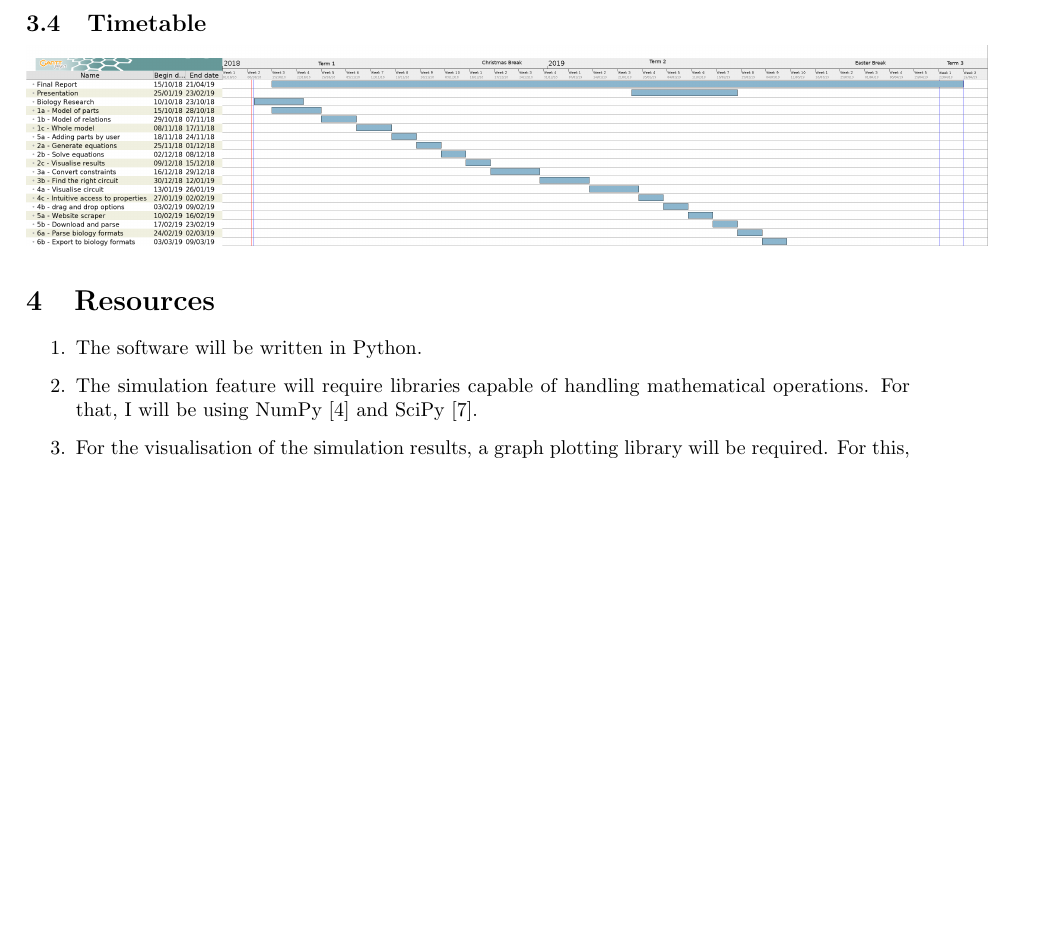
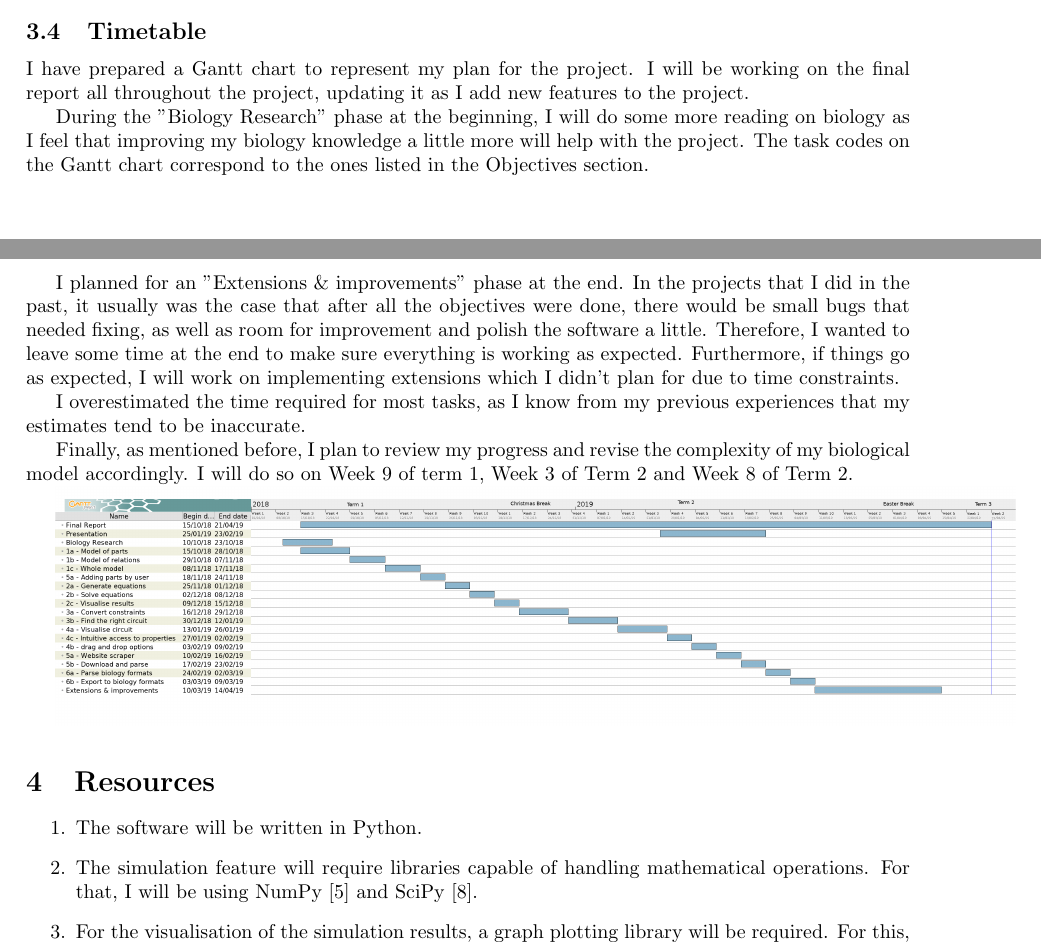
Before and after one commit to ilkutkutlar/gene-grn-simulator, a LaTeX document (specification/latex/specification.tex): part of page 4 of 5 before the commit and two parts of pages 3 and 4 of 5 after it, the two joined at a grey line, cut so that both start at the same text, the shorter picture padded with empty space. Compiled offline with pdfLaTeX.

Commit message:
Added a new task on gantt chart, completed timetable section of the specification

```diff
--- a/specification/latex/specification.tex
+++ b/specification/latex/specification.tex
@@ -102,10 +102,17 @@
 	\par To evaluate the reverse engineering feature, I will input a set of constraints and let the software produce a circuit. Consequently, I will simulate the circuit in COPASI\cite{copasi}, an open source biological simulation software, and manually check whether the results obey the given constraints.
 
 	\subsection{Timetable}
-	%TODO: Write something here!
-	%TODO: Final report goes on for the whole duration
-	%TODO: Also include dependencies!
-	\includegraphics[height=100pt]{timetable}
+
+	\par I have prepared a Gantt chart to represent my plan for the project. I will be working on the final report all throughout the project, updating it as I add new features to the project.
+
+	\par During the "Biology Research" phase at the beginning, I will do some more reading on biology as I feel that improving my biology knowledge a little more will help with the project. The task codes on the Gantt chart correspond to the ones listed in the Objectives section.
+
+	\par I planned for an "Extensions \& improvements" phase at the end. In the projects that I did in the past, it usually was the case that after all the objectives were done, there would be small bugs that needed fixing, as well as room for improvement and polish the software a little. Therefore, I wanted to leave some time at the end to make sure everything is working as expected. Furthermore, if things go as expected, I will work on implementing extensions which I didn't plan for due to time constraints.
+
+	\par I overestimated the time required for most tasks, as I know from my previous experiences that my estimates tend to be inaccurate.
+	\par Finally, as mentioned before, I plan to review my progress and revise the complexity of my biological model accordingly. I will do so on Week 9 of term 1, Week 3 of Term 2 and Week 8 of Term 2.
+
+	\includegraphics[height=120pt]{timetable}
 
 	\section{Resources}
 	\begin{enumerate}
```
Also changed, not shown: specification/latex/specification.bib (+1 -1 lines), specification/latex/timetable.png, specification/latex/specification.tex (3 more changed lines), 2 other files.
